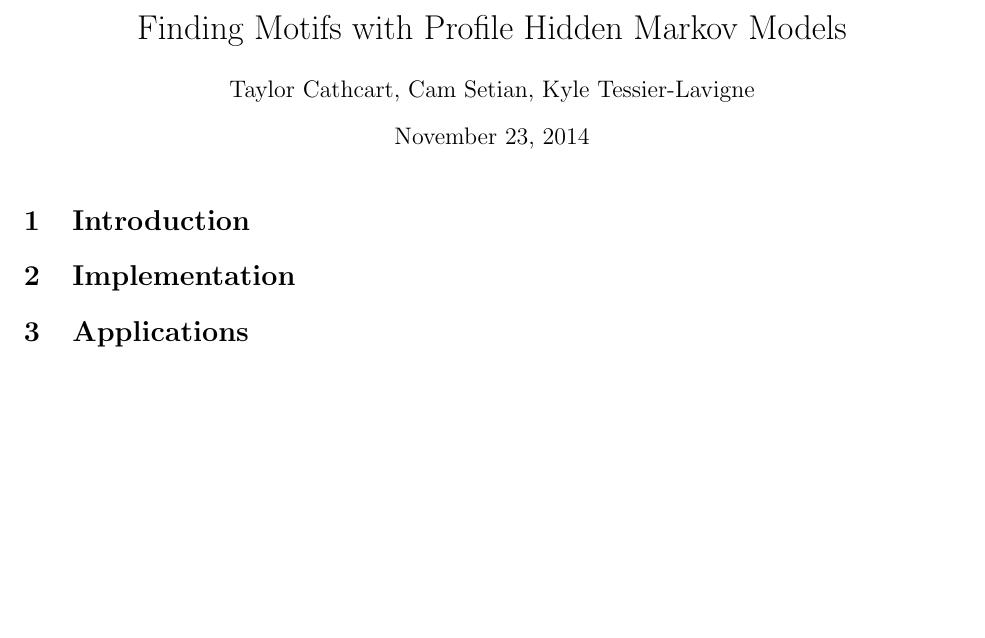
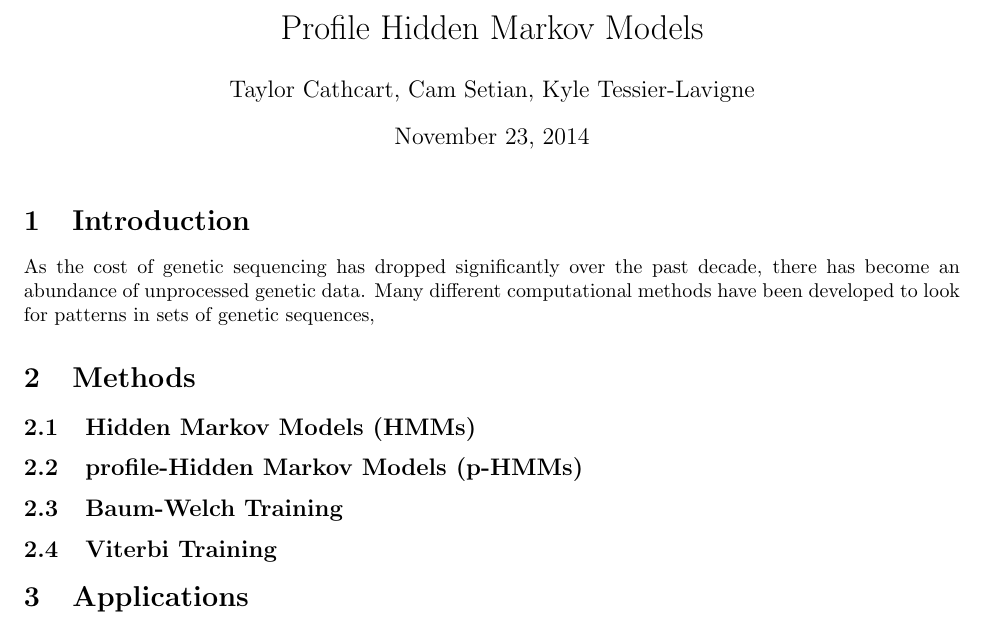
Before and after one commit to kyletl/bioinformatics, a LaTeX document (ProjectReport.tex): part of the page, cut so that both start at the same text, the shorter picture padded with empty space. Compiled offline with pdfLaTeX; a LaTeX package or settings file that is missing is left out.

Commit message:
more .gitignore, report sections added

```diff
--- a/ProjectReport.tex
+++ b/ProjectReport.tex
@@ -12,15 +12,24 @@
 \usepackage{listings}
 \lstset{language=Python}
 
-\title{Finding Motifs with Profile Hidden Markov Models}
+\title{Profile Hidden Markov Models}
 \author{Taylor Cathcart, Cam Setian, Kyle Tessier-Lavigne}
 
 \begin{document}
 \maketitle
 
 \section{Introduction}
+As the cost of genetic sequencing has dropped significantly over the past decade, there has become an abundance of unprocessed genetic data. Many different computational methods have been developed to look for patterns in sets of genetic sequences,
 
-\section{Implementation}
+\section{Methods}
+
+\subsection{Hidden Markov Models (HMMs)}
+
+\subsection{profile-Hidden Markov Models (p-HMMs)}
+
+\subsection{Baum-Welch Training}
+
+\subsection{Viterbi Training}
 
 \section{Applications}
 
```
Also changed, not shown: ProjectReport.tex (10 more changed lines), 1 other file.
